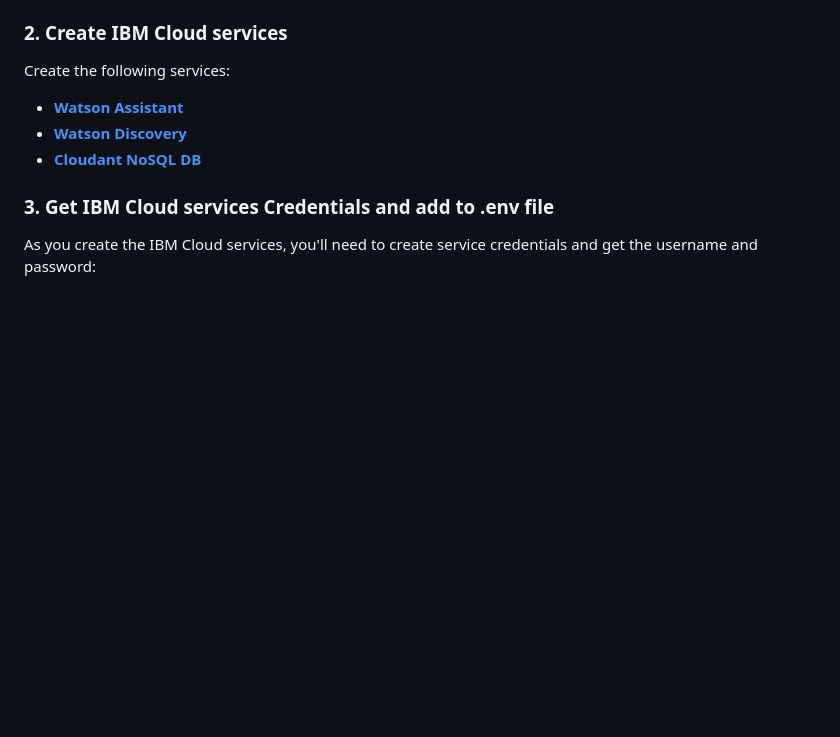
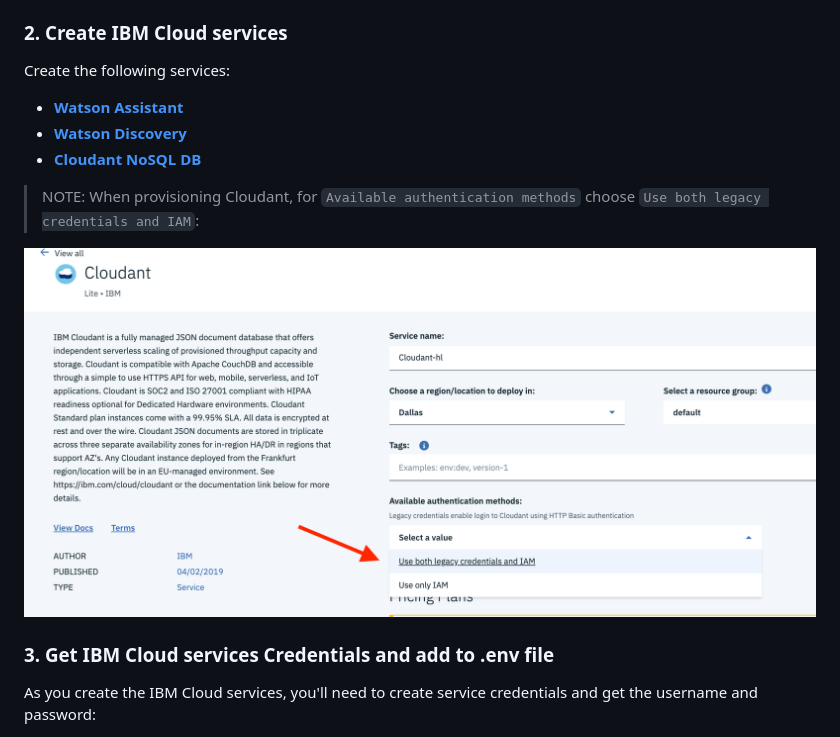
Before and after one commit to IBM/watson-online-store, a Markdown page: README.md, the part around the change. GitHub-like rendering; pictures changed too: doc/source/images/cloudantChooseLegacy.png (added); blank space fills up the shorter version.

Commit message:
Add instructions to choose Cloudant Legacy. (#188)
When provisioning Cloudant, for `Available authentication methods` choose `Use both legacy credentials and IAM`

```diff
--- a/README.md
+++ b/README.md
@@ -85,6 +85,9 @@ Create the following services:
 * [**Watson Assistant**](https://cloud.ibm.com/catalog/services/conversation)
 * [**Watson Discovery**](https://cloud.ibm.com/catalog/services/discovery)
 * [**Cloudant NoSQL DB**](https://cloud.ibm.com/catalog/services/cloudant)
+>NOTE: When provisioning Cloudant, for `Available authentication methods` choose `Use both legacy credentials and IAM`:
+
+![Cloudant choose legacy](doc/source/images/cloudantChooseLegacy.png)
 
 ### 3. Get IBM Cloud services Credentials and add to .env file
 
```
